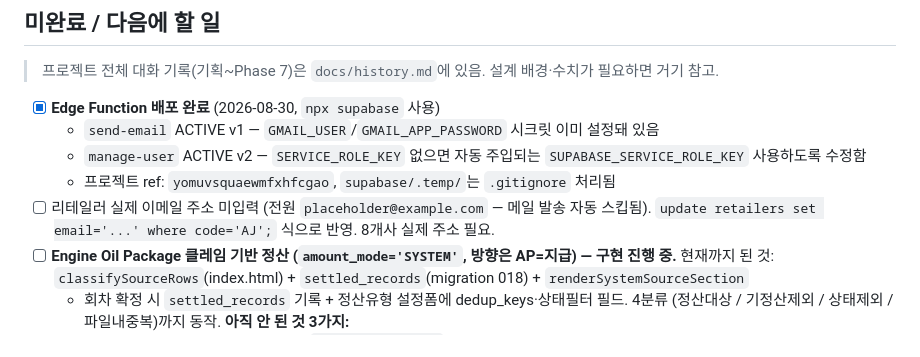
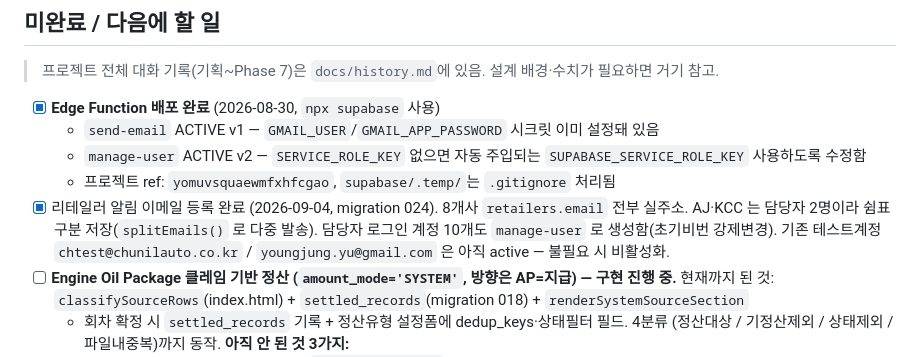
Before and after one commit to YoungJung-AI/jlrk-settlement, a Markdown page: CLAUDE.md, the part around the change. GitHub-like rendering.

Commit message:
docs: 리테일러 이메일 등록 완료 반영 (미완료 → 완료)
Co-Authored-By: Claude Sonnet 5 <noreply@anthropic.com>
Claude-Session: https://claude.ai/code/session_01WGZyPxnpHvGtprZAJHshzQ

```diff
--- a/CLAUDE.md
+++ b/CLAUDE.md
@@ -119,8 +119,10 @@ Phase 0 백엔드 → 1 정산유형관리 → 2 회차개설/제출 → 3 검
   - `send-email` ACTIVE v1 — `GMAIL_USER`/`GMAIL_APP_PASSWORD` 시크릿 이미 설정돼 있음
   - `manage-user` ACTIVE v2 — `SERVICE_ROLE_KEY` 없으면 자동 주입되는 `SUPABASE_SERVICE_ROLE_KEY` 사용하도록 수정함
   - 프로젝트 ref: `yomuvsquaewmfxhfcgao`, `supabase/.temp/`는 `.gitignore` 처리됨
-- [ ] 리테일러 실제 이메일 주소 미입력 (전원 `placeholder@example.com` — 메일 발송 자동 스킵됨).
-  `update retailers set email='...' where code='AJ';` 식으로 반영. 8개사 실제 주소 필요.
+- [x] 리테일러 알림 이메일 등록 완료 (2026-09-04, migration 024). 8개사 `retailers.email`
+  전부 실주소. AJ·KCC 는 담당자 2명이라 쉼표 구분 저장(`splitEmails()` 로 다중 발송).
+  담당자 로그인 계정 10개도 `manage-user` 로 생성함(초기비번 강제변경). 기존 테스트계정
+  `chtest@chunilauto.co.kr` / `youngjung.yu@gmail.com` 은 아직 active — 불필요 시 비활성화.
 - [ ] **Engine Oil Package 클레임 기반 정산 (`amount_mode='SYSTEM'`, 방향은 AP=지급) — 구현 진행 중.**
   현재까지 된 것: `classifySourceRows`(index.html) + `settled_records`(migration 018) + `renderSystemSourceSection`
   + 회차 확정 시 `settled_records` 기록 + 정산유형 설정폼에 dedup_keys·상태필터 필드. 4분류
```
